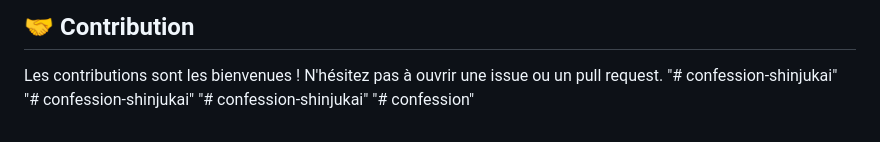
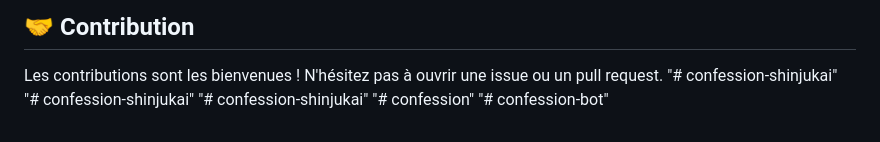
Before and after one commit to burberry639/confession-bot, a Markdown page: README.md, the part around the change. Rendered like a GitHub page.

```diff
--- a/README.md
+++ b/README.md
@@ -143,3 +143,4 @@ Les contributions sont les bienvenues ! N'hésitez pas à ouvrir une issue ou un
 "# confession-shinjukai"
 "# confession-shinjukai"
 "# confession"
+"# confession-bot"
```
